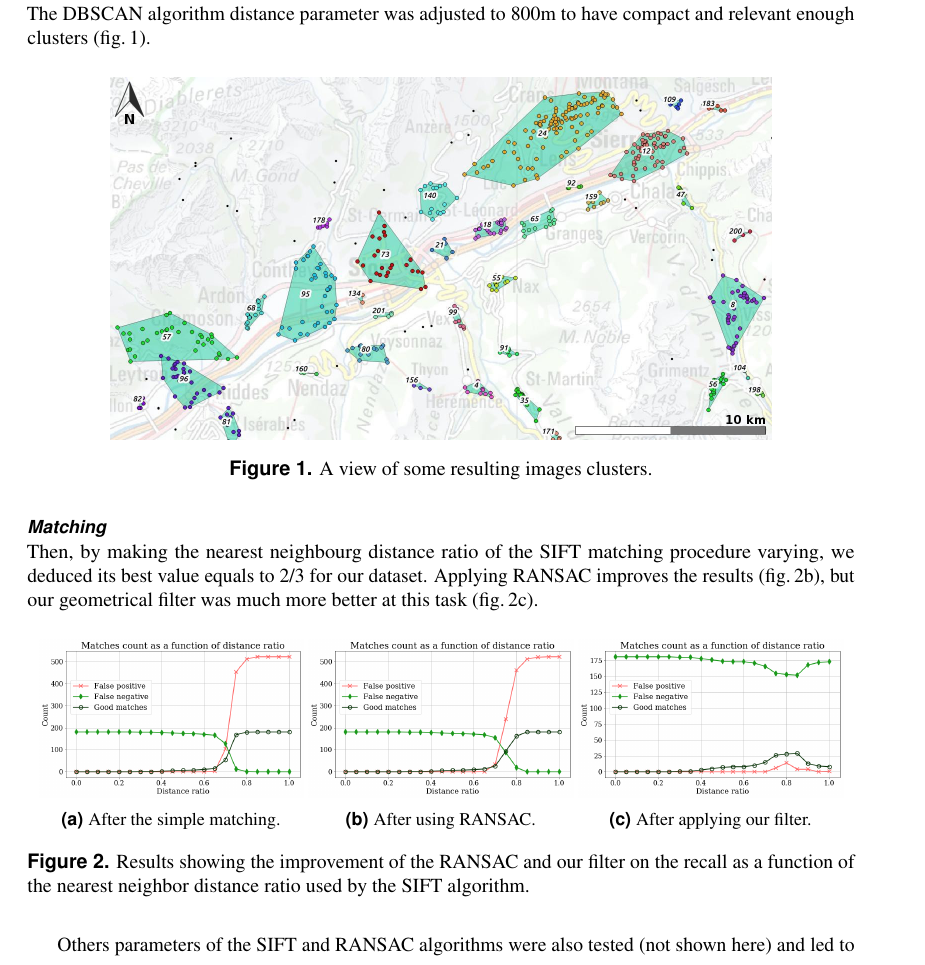
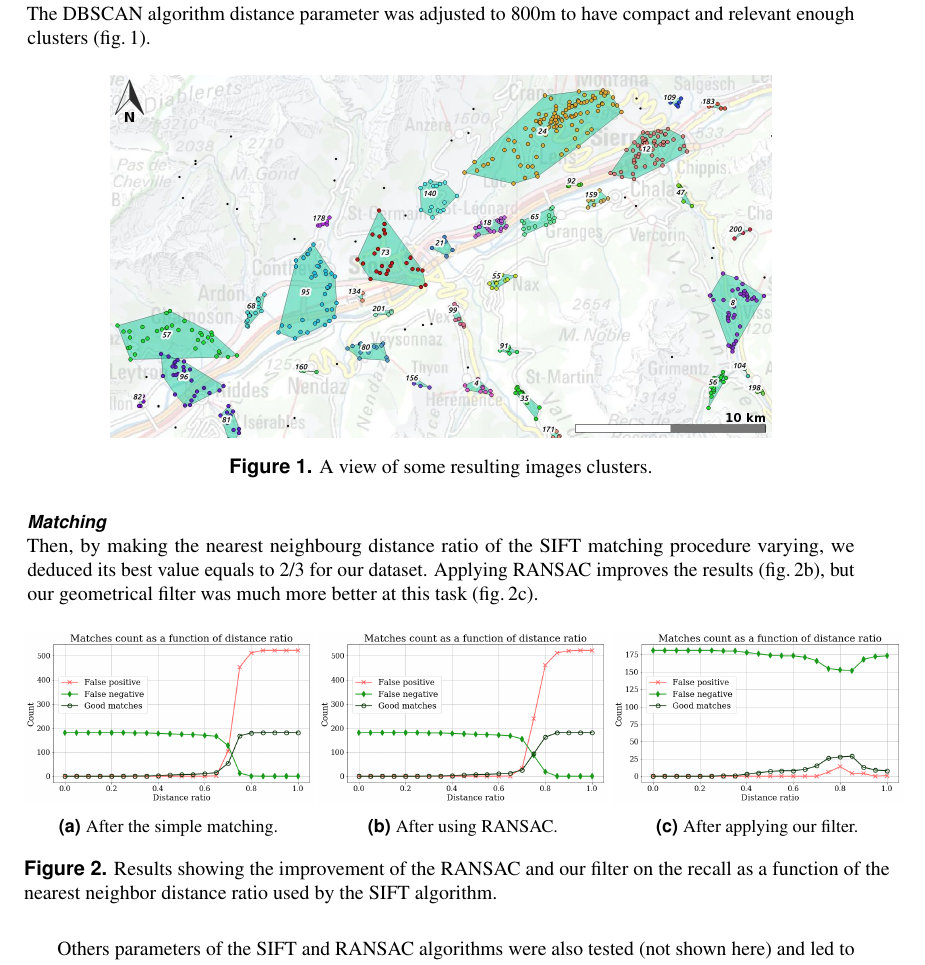
Before and after one commit to nicolas-heigvd/ogrs2018, a LaTeX document (smapshot_nbc_ogrs2018.tex): part of page 3 of 6, cut so that both start at the same text. Compiled offline with pdfLaTeX; a LaTeX package or settings file that is missing is left out.

Commit message:
minor fix

```diff
--- a/smapshot_nbc_ogrs2018.tex
+++ b/smapshot_nbc_ogrs2018.tex
@@ -292,19 +292,19 @@ filter was much more better at this task (fig.\,\ref{res:3}).
 
 \begin{figure}[H]
 \centering
-%\hspace*{-10em}
-%\begin{minipage}{1.2\textwidth}
-\begin{subfigure}{0.32\textwidth}
+\hspace*{-0.36em}
+\begin{minipage}{1.08\textwidth}
+\begin{subfigure}{0.324\textwidth}
     \includegraphics[width=1\linewidth]{figure_distance_ratio_without_robust.png}
     \caption{After the simple matching.}
     \label{res:1}
 \end{subfigure}
-\begin{subfigure}{0.32\textwidth}
+\begin{subfigure}{0.324\textwidth}
     \includegraphics[width=1\linewidth]{figure_distance_ratio_with_ransac.png}
     \caption{After using RANSAC.}
     \label{res:2}
 \end{subfigure}
-\begin{subfigure}{0.32\textwidth}
+\begin{subfigure}{0.324\textwidth}
     \includegraphics[width=1\linewidth]{figure_distance_ratio_with_resfilt.png}
     \caption{After applying our filter.}
     \label{res:3}
```
Also changed, not shown: smapshot_nbc_ogrs2018.tex (2 more changed lines).
